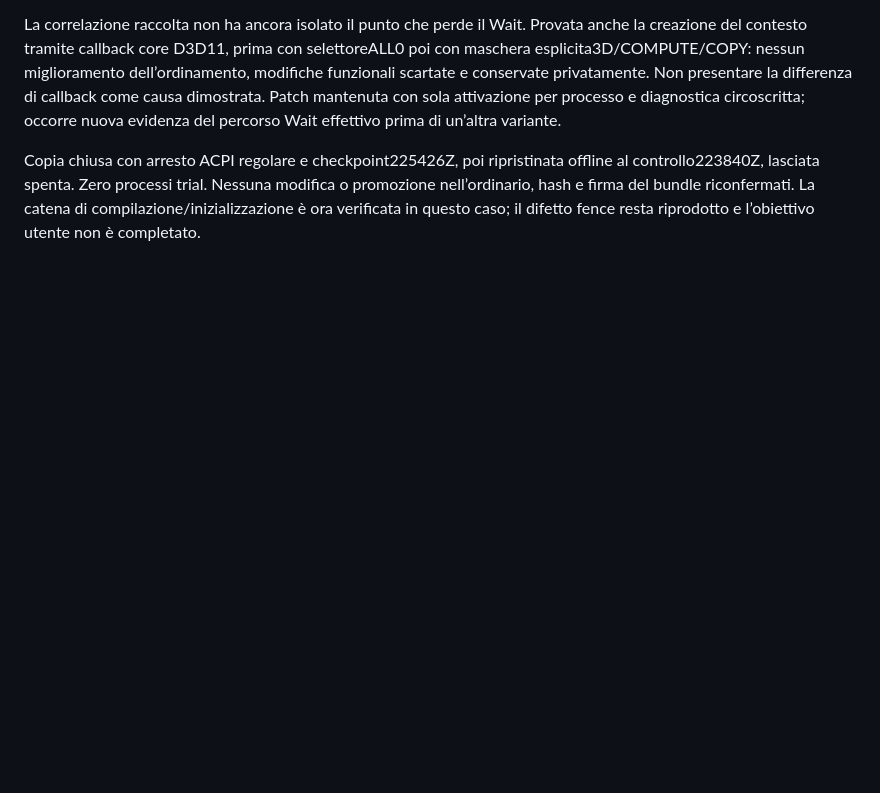
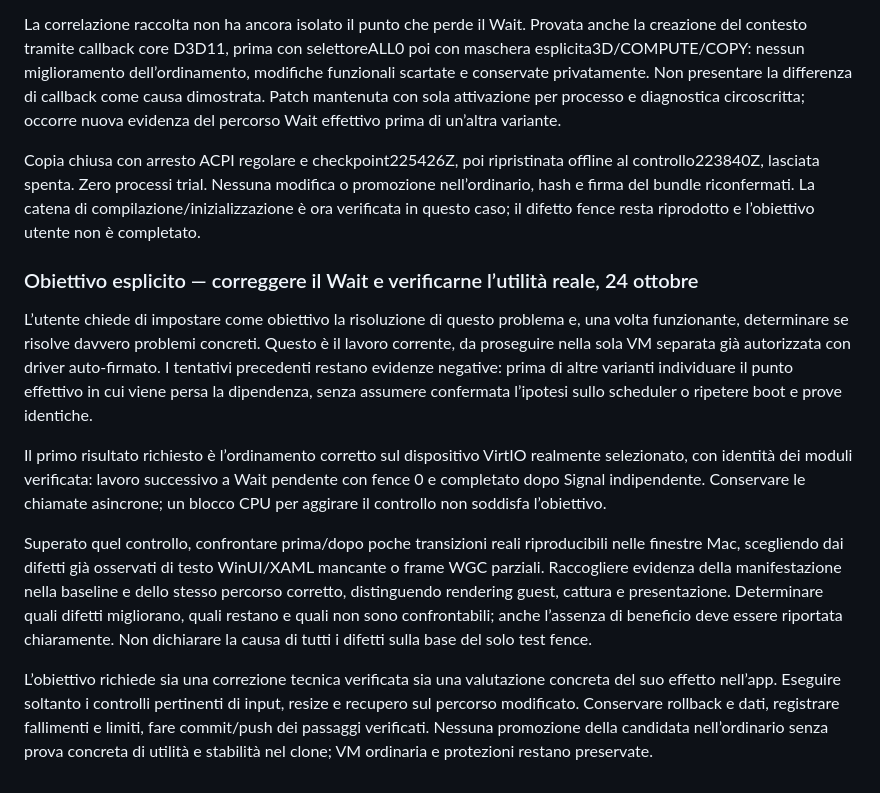
Before and after one commit to FedericoDeBona/perpendicular_desktop, a Markdown page: docs/RESTART_PLAN.md, the part around the change. Rendered like a GitHub page; blank space fills up the shorter version.

Commit message:
Set fence correction and real application impact as the active goal

```diff
--- a/docs/RESTART_PLAN.md
+++ b/docs/RESTART_PLAN.md
@@ -604,3 +604,13 @@ La modifica candidata diventa opt-in per processo (`PERP_DRIVER_SCHEDULE_TRIAL=1
 La correlazione raccolta non ha ancora isolato il punto che perde il Wait. Provata anche la creazione del contesto tramite callback core D3D11, prima con selettoreALL0 poi con maschera esplicita3D/COMPUTE/COPY: nessun miglioramento dell’ordinamento, modifiche funzionali scartate e conservate privatamente. Non presentare la differenza di callback come causa dimostrata. Patch mantenuta con sola attivazione per processo e diagnostica circoscritta; occorre nuova evidenza del percorso Wait effettivo prima di un’altra variante.
 
 Copia chiusa con arresto ACPI regolare e checkpoint225426Z, poi ripristinata offline al controllo223840Z, lasciata spenta. Zero processi trial. Nessuna modifica o promozione nell’ordinario, hash e firma del bundle riconfermati. La catena di compilazione/inizializzazione è ora verificata in questo caso; il difetto fence resta riprodotto e l’obiettivo utente non è completato.
+
+### Obiettivo esplicito — correggere il Wait e verificarne l’utilità reale, 24 ottobre
+
+L’utente chiede di impostare come obiettivo la risoluzione di questo problema e, una volta funzionante, determinare se risolve davvero problemi concreti. Questo è il lavoro corrente, da proseguire nella sola VM separata già autorizzata con driver auto-firmato. I tentativi precedenti restano evidenze negative: prima di altre varianti individuare il punto effettivo in cui viene persa la dipendenza, senza assumere confermata l’ipotesi sullo scheduler o ripetere boot e prove identiche.
+
+Il primo risultato richiesto è l’ordinamento corretto sul dispositivo VirtIO realmente selezionato, con identità dei moduli verificata: lavoro successivo a Wait pendente con fence 0 e completato dopo Signal indipendente. Conservare le chiamate asincrone; un blocco CPU per aggirare il controllo non soddisfa l’obiettivo.
+
+Superato quel controllo, confrontare prima/dopo poche transizioni reali riproducibili nelle finestre Mac, scegliendo dai difetti già osservati di testo WinUI/XAML mancante o frame WGC parziali. Raccogliere evidenza della manifestazione nella baseline e dello stesso percorso corretto, distinguendo rendering guest, cattura e presentazione. Determinare quali difetti migliorano, quali restano e quali non sono confrontabili; anche l’assenza di beneficio deve essere riportata chiaramente. Non dichiarare la causa di tutti i difetti sulla base del solo test fence.
+
+L’obiettivo richiede sia una correzione tecnica verificata sia una valutazione concreta del suo effetto nell’app. Eseguire soltanto i controlli pertinenti di input, resize e recupero sul percorso modificato. Conservare rollback e dati, registrare fallimenti e limiti, fare commit/push dei passaggi verificati. Nessuna promozione della candidata nell’ordinario senza prova concreta di utilità e stabilità nel clone; VM ordinaria e protezioni restano preservate.
```
